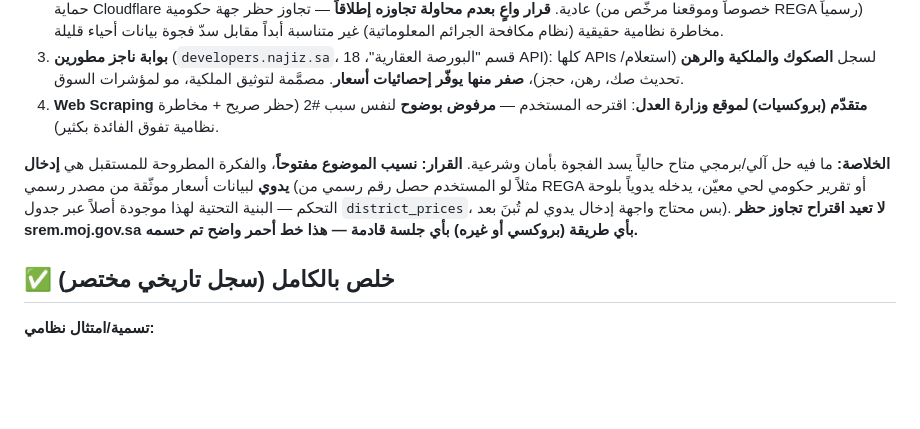
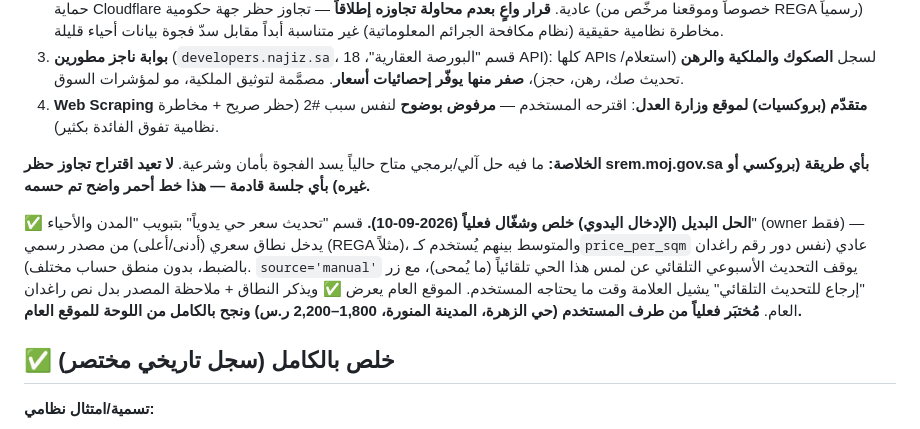
Before and after one commit to AHMEDVALL70/himmat-almadinah-real-estate, a Markdown page: PENDING_TASKS.md, the part around the change. GitHub-like rendering; blank space fills up the shorter version.

Commit message:
تحديث ملف المهام: ميزة إدخال سعر الحي اليدوي خلصت واختُبرت فعلياً (نُقلت من 'معلّق' لـ✅ خلص)

```diff
--- a/PENDING_TASKS.md
+++ b/PENDING_TASKS.md
@@ -137,7 +137,9 @@
 3. **بوابة ناجز مطورين** (`developers.najiz.sa`، قسم "البورصة العقارية"، 18 API): كلها APIs لسجل **الصكوك والملكية والرهن** (استعلام/تحديث صك، رهن، حجز)، **صفر منها يوفّر إحصائيات أسعار**. مصمَّمة لتوثيق الملكية، مو لمؤشرات السوق.
 4. **Web Scraping متقدّم (بروكسيات) لموقع وزارة العدل**: اقترحه المستخدم — **مرفوض بوضوح** لنفس سبب #2 (حظر صريح + مخاطرة نظامية تفوق الفائدة بكثير).
 
-**الخلاصة:** ما فيه حل آلي/برمجي متاح حالياً يسد الفجوة بأمان وشرعية. **القرار: نسيب الموضوع مفتوحاً**، والفكرة المطروحة للمستقبل هي **إدخال يدوي** لبيانات أسعار موثّقة من مصدر رسمي (مثلاً لو المستخدم حصل رقم رسمي من REGA أو تقرير حكومي لحي معيّن، يدخله يدوياً بلوحة التحكم — البنية التحتية لهذا موجودة أصلاً عبر جدول `district_prices`، بس محتاج واجهة إدخال يدوي لم تُبنَ بعد). **لا تعيد اقتراح تجاوز حظر srem.moj.gov.sa بأي طريقة (بروكسي أو غيره) بأي جلسة قادمة — هذا خط أحمر واضح تم حسمه.**
+**الخلاصة:** ما فيه حل آلي/برمجي متاح حالياً يسد الفجوة بأمان وشرعية. **لا تعيد اقتراح تجاوز حظر srem.moj.gov.sa بأي طريقة (بروكسي أو غيره) بأي جلسة قادمة — هذا خط أحمر واضح تم حسمه.**
+
+**✅ الحل البديل (الإدخال اليدوي) خلص وشغّال فعلياً (2026-09-10).** قسم "تحديث سعر حي يدوياً" بتبويب "المدن والأحياء" (owner فقط) — يدخل نطاق سعري (أدنى/أعلى) من مصدر رسمي (REGA مثلاً)، والمتوسط بينهم يُستخدم كـ`price_per_sqm` عادي (نفس دور رقم راغدان بالضبط، بدون منطق حساب مختلف). `source='manual'` يوقف التحديث الأسبوعي التلقائي عن لمس هذا الحي تلقائياً (ما يُمحى)، مع زر "إرجاع للتحديث التلقائي" يشيل العلامة وقت ما يحتاجه المستخدم. الموقع العام يعرض ✅ ويذكر النطاق + ملاحظة المصدر بدل نص راغدان العام. **مُختبَر فعلياً من طرف المستخدم (حي الزهرة، المدينة المنورة، 1,800–2,200 ر.س) ونجح بالكامل من اللوحة للموقع العام.**
 
 ## ✅ خلص بالكامل (سجل تاريخي مختصر)
 
```
